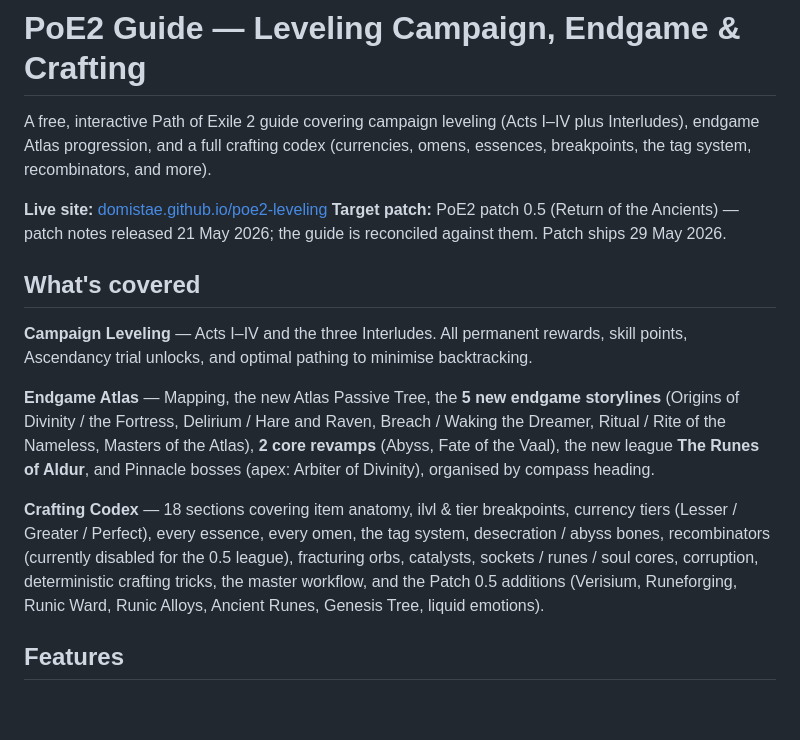
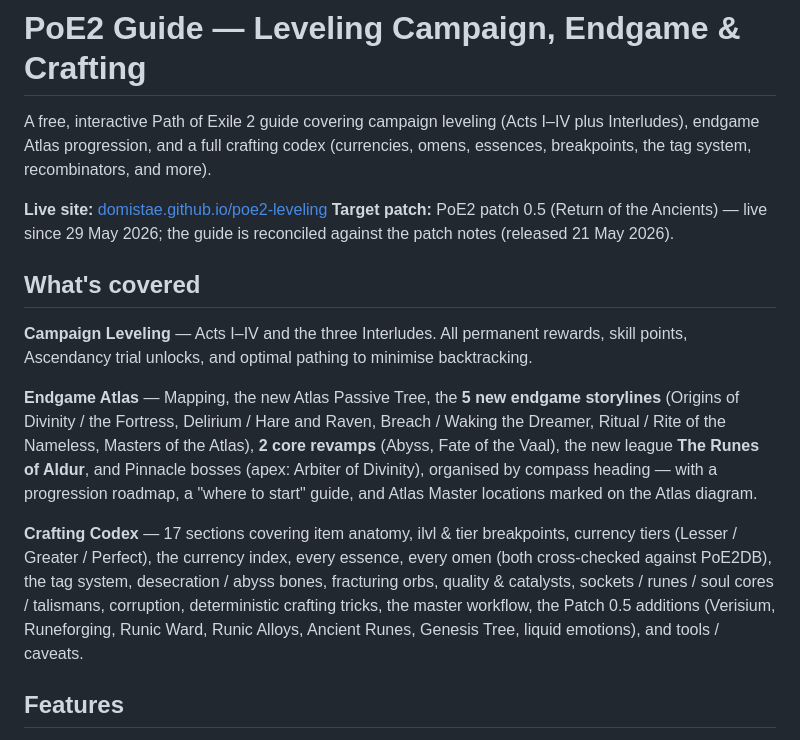
Before and after one commit to domistae/poe2-leveling, a Markdown page: README.md, the part around the change. GitHub-like rendering; blank space fills up the shorter version.

Commit message:
docs(readme): reflect current site state
- Patch 0.5 now live (was "ships 29 May")
- Crafting codex section count 18 -> 17, matching actual I-XVII headings
- Note omens/essences cross-checked against PoE2DB
- Mention endgame progression roadmap, where-to-start, Atlas Master locations
- Drop recombinators from headline (removed in 0.5; now a caveat footnote)

Co-Authored-By: Claude Opus 4.8 <noreply@anthropic.com>

```diff
--- a/README.md
+++ b/README.md
@@ -3,15 +3,15 @@
 A free, interactive Path of Exile 2 guide covering campaign leveling (Acts I–IV plus Interludes), endgame Atlas progression, and a full crafting codex (currencies, omens, essences, breakpoints, the tag system, recombinators, and more).
 
 **Live site:** [domistae.github.io/poe2-leveling](https://domistae.github.io/poe2-leveling/)
-**Target patch:** PoE2 patch 0.5 (Return of the Ancients) — patch notes released 21 May 2026; the guide is reconciled against them. Patch ships 29 May 2026.
+**Target patch:** PoE2 patch 0.5 (Return of the Ancients) — live since 29 May 2026; the guide is reconciled against the patch notes (released 21 May 2026).
 
 ## What's covered
 
 **Campaign Leveling** — Acts I–IV and the three Interludes. All permanent rewards, skill points, Ascendancy trial unlocks, and optimal pathing to minimise backtracking.
 
-**Endgame Atlas** — Mapping, the new Atlas Passive Tree, the **5 new endgame storylines** (Origins of Divinity / the Fortress, Delirium / Hare and Raven, Breach / Waking the Dreamer, Ritual / Rite of the Nameless, Masters of the Atlas), **2 core revamps** (Abyss, Fate of the Vaal), the new league **The Runes of Aldur**, and Pinnacle bosses (apex: Arbiter of Divinity), organised by compass heading.
+**Endgame Atlas** — Mapping, the new Atlas Passive Tree, the **5 new endgame storylines** (Origins of Divinity / the Fortress, Delirium / Hare and Raven, Breach / Waking the Dreamer, Ritual / Rite of the Nameless, Masters of the Atlas), **2 core revamps** (Abyss, Fate of the Vaal), the new league **The Runes of Aldur**, and Pinnacle bosses (apex: Arbiter of Divinity), organised by compass heading — with a progression roadmap, a "where to start" guide, and Atlas Master locations marked on the Atlas diagram.
 
-**Crafting Codex** — 18 sections covering item anatomy, ilvl & tier breakpoints, currency tiers (Lesser / Greater / Perfect), every essence, every omen, the tag system, desecration / abyss bones, recombinators (currently disabled for the 0.5 league), fracturing orbs, catalysts, sockets / runes / soul cores, corruption, deterministic crafting tricks, the master workflow, and the Patch 0.5 additions (Verisium, Runeforging, Runic Ward, Runic Alloys, Ancient Runes, Genesis Tree, liquid emotions).
+**Crafting Codex** — 17 sections covering item anatomy, ilvl & tier breakpoints, currency tiers (Lesser / Greater / Perfect), the currency index, every essence, every omen (both cross-checked against PoE2DB), the tag system, desecration / abyss bones, fracturing orbs, quality & catalysts, sockets / runes / soul cores / talismans, corruption, deterministic crafting tricks, the master workflow, the Patch 0.5 additions (Verisium, Runeforging, Runic Ward, Runic Alloys, Ancient Runes, Genesis Tree, liquid emotions), and tools / caveats.
 
 ## Features
 
```
